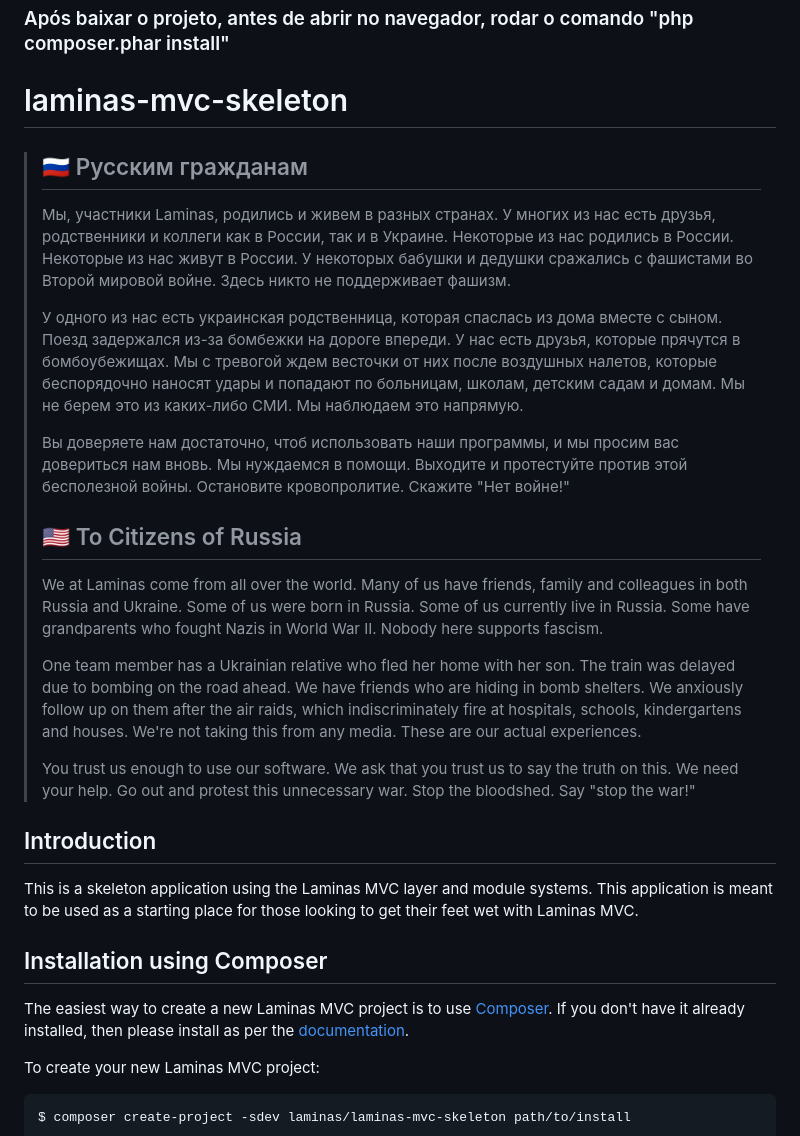
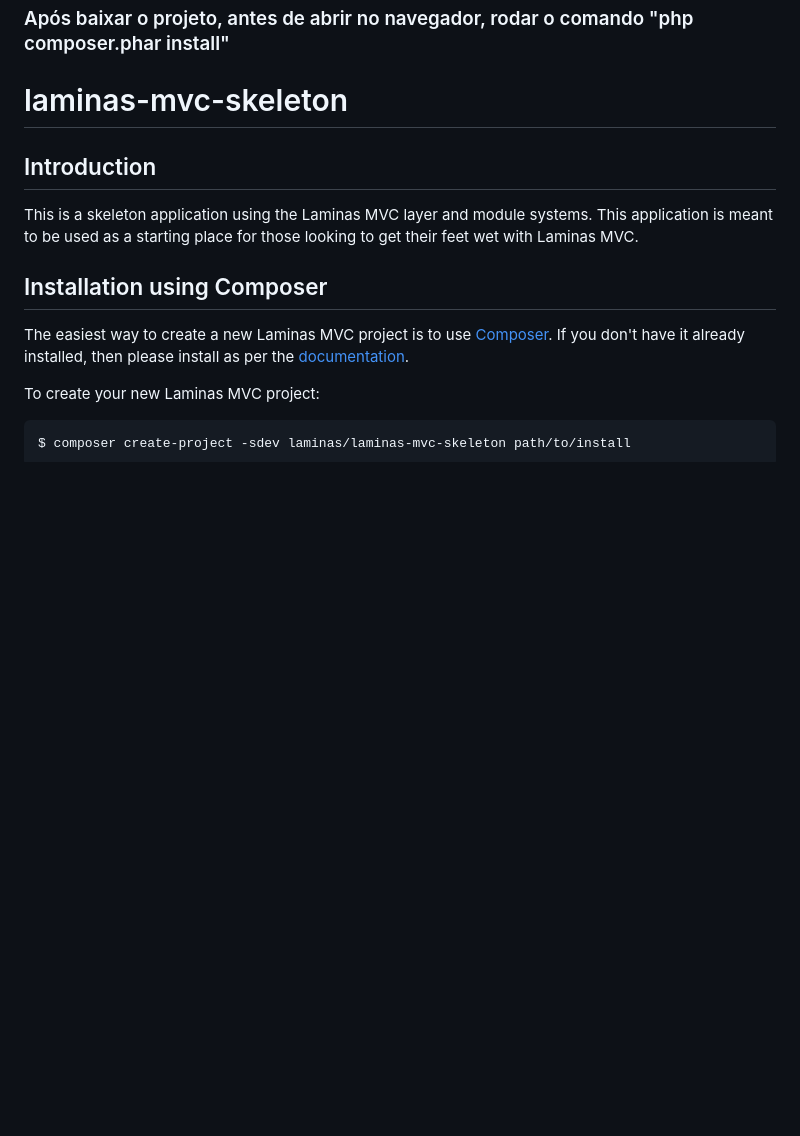
Before and after one commit to markryk/crud_laminas, a Markdown page: README.md, the part around the change. Rendered like a GitHub page; blank space fills up the shorter version.

```diff
--- a/README.md
+++ b/README.md
@@ -2,22 +2,6 @@
 ### Após baixar o projeto, antes de abrir no navegador, rodar o comando "php composer.phar install"
 
 # laminas-mvc-skeleton
-
-> ## 🇷🇺 Русским гражданам
->
-> Мы, участники Laminas, родились и живем в разных странах. У многих из нас есть друзья, родственники и коллеги как в России, так и в Украине. Некоторые из нас родились в России. Некоторые из нас живут в России. У некоторых бабушки и дедушки сражались с фашистами во Второй мировой войне. Здесь никто не поддерживает фашизм.
->
-> У одного из нас есть украинская родственница, которая спаслась из дома вместе с сыном. Поезд задержался из-за бомбежки на дороге впереди. У нас есть друзья, которые прячутся в бомбоубежищах. Мы с тревогой ждем весточки от них после воздушных налетов, которые беспорядочно наносят удары и попадают по больницам, школам, детским садам и домам. Мы не берем это из каких-либо СМИ. Мы наблюдаем это напрямую.
->
-> Вы доверяете нам достаточно, чтоб использовать наши программы, и мы просим вас довериться нам вновь. Мы нуждаемся в помощи. Выходите и протестуйте против этой бесполезной войны. Остановите кровопролитие. Скажите "Нет войне!"
->
-> ## 🇺🇸 To Citizens of Russia
->
-> We at Laminas come from all over the world. Many of us have friends, family and colleagues in both Russia and Ukraine. Some of us were born in Russia. Some of us currently live in Russia. Some have grandparents who fought Nazis in World War II. Nobody here supports fascism.
->
-> One team member has a Ukrainian relative who fled her home with her son. The train was delayed due to bombing on the road ahead. We have friends who are hiding in bomb shelters. We anxiously follow up on them after the air raids, which indiscriminately fire at hospitals, schools, kindergartens and houses. We're not taking this from any media. These are our actual experiences.
->
-> You trust us enough to use our software. We ask that you trust us to say the truth on this. We need your help. Go out and protest this unnecessary war. Stop the bloodshed. Say "stop the war!"
 
 ## Introduction
 
```
